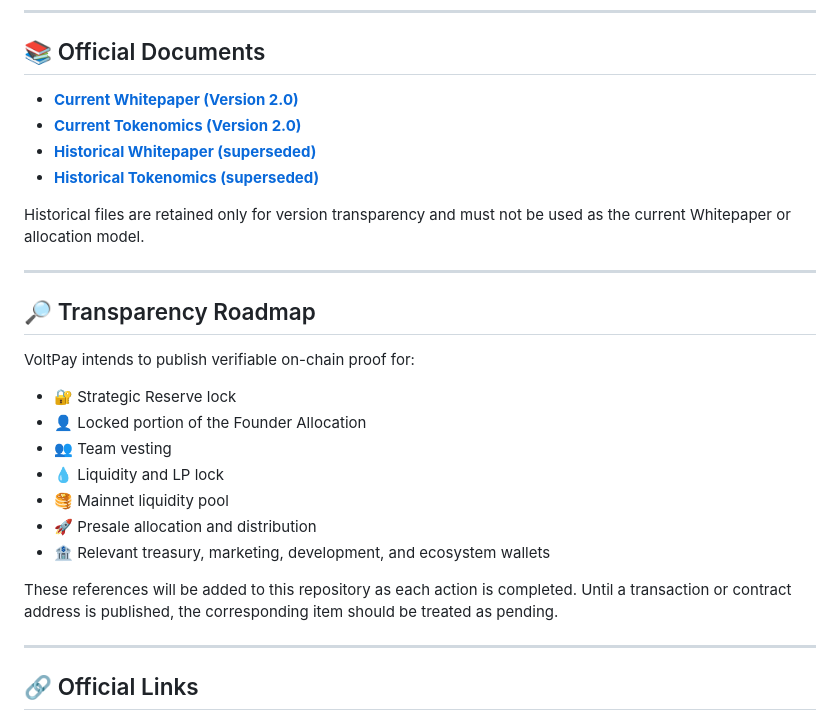
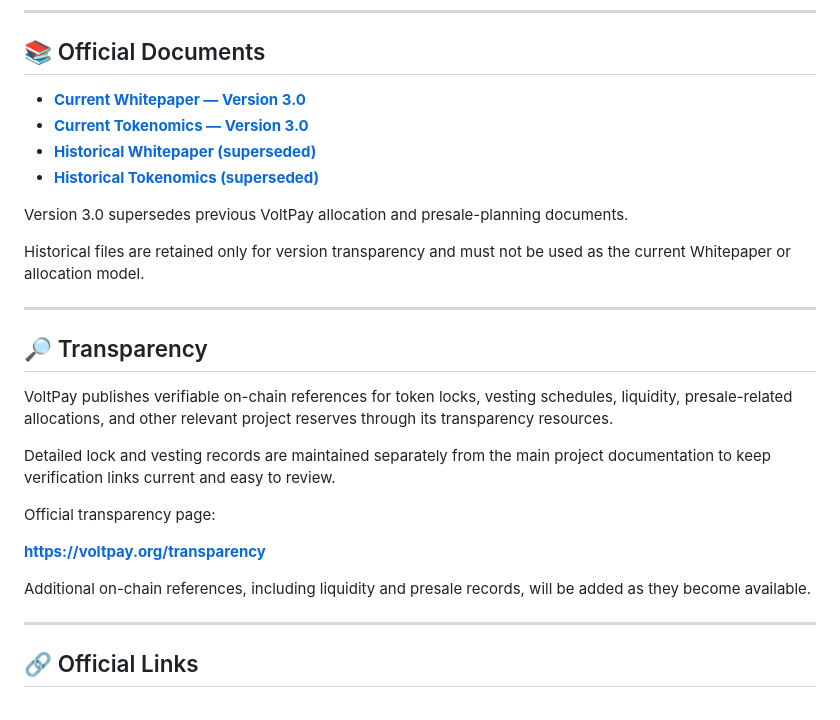
Before and after one commit to volt-pay/volt-pay, a Markdown page: README.md, the part around one of its changes. GitHub-like rendering.

```diff
--- a/README.md
+++ b/README.md
@@ -167,28 +176,28 @@ Items described as planned or in development are not yet guaranteed production f
 
 ## 📚 Official Documents
 
-- **[Current Whitepaper (Version 2.0)](docs/current/VoltPay_VLT_Whitepaper_Version_2.0_Final_Mainnet_Edition_August_2026.pdf)**
-- **[Current Tokenomics (Version 2.0)](docs/current/VoltPay_VLT_Tokenomics_Version_2.0_Final_Mainnet_Edition_August_2026.pdf)**
+- **[Current Whitepaper — Version 3.0](docs/current/VoltPay_VLT_Whitepaper_Version_3.0_Presale_Edition_September_2026.pdf)**
+- **[Current Tokenomics — Version 3.0](docs/current/VoltPay_VLT_Tokenomics_Version_3.0_Presale_Edition_September_2026.pdf)**
 - **[Historical Whitepaper (superseded)](docs/archive/VoltPay_VLT_Whitepaper_Final_Mainnet_Edition_August_2026.pdf)**
 - **[Historical Tokenomics (superseded)](docs/archive/VoltPay_VLT_Tokenomics_Strict_Mainnet_Edition_August_2026.pdf)**
+
+Version 3.0 supersedes previous VoltPay allocation and presale-planning documents.
 
 Historical files are retained only for version transparency and must not be used as the current Whitepaper or allocation model.
 
 ---
 
-## 🔎 Transparency Roadmap
+## 🔎 Transparency
 
-VoltPay intends to publish verifiable on-chain proof for:
+VoltPay publishes verifiable on-chain references for token locks, vesting schedules, liquidity, presale-related allocations, and other relevant project reserves through its transparency resources.
 
-- 🔐 Strategic Reserve lock
-- 👤 Locked portion of the Founder Allocation
-- 👥 Team vesting
-- 💧 Liquidity and LP lock
-- 🥞 Mainnet liquidity pool
-- 🚀 Presale allocation and distribution
-- 🏦 Relevant treasury, marketing, development, and ecosystem wallets
+Detailed lock and vesting records are maintained separately from the main project documentation to keep verification links current and easy to review.
 
-These references will be added to this repository as each action is completed. Until a transaction or contract address is published, the corresponding item should be treated as pending.
+Official transparency page:
+
+**https://voltpay.org/transparency**
+
+Additional on-chain references, including liquidity and presale records, will be added as they become available.
 
 ---
 
```
Also changed, not shown: other parts of README.md (+31 -22 lines).
